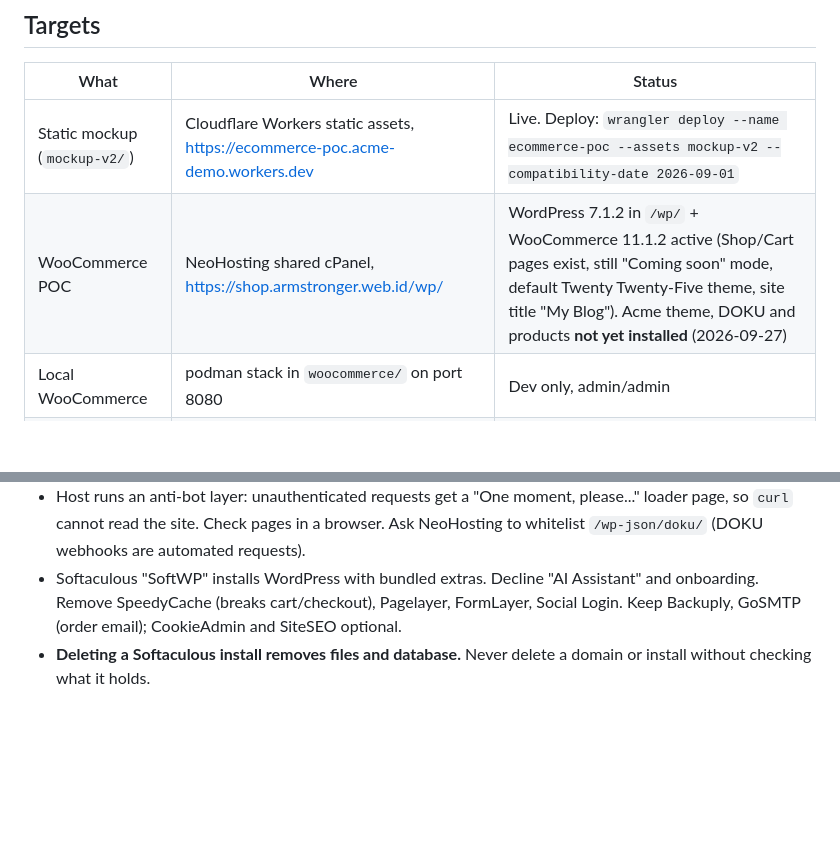
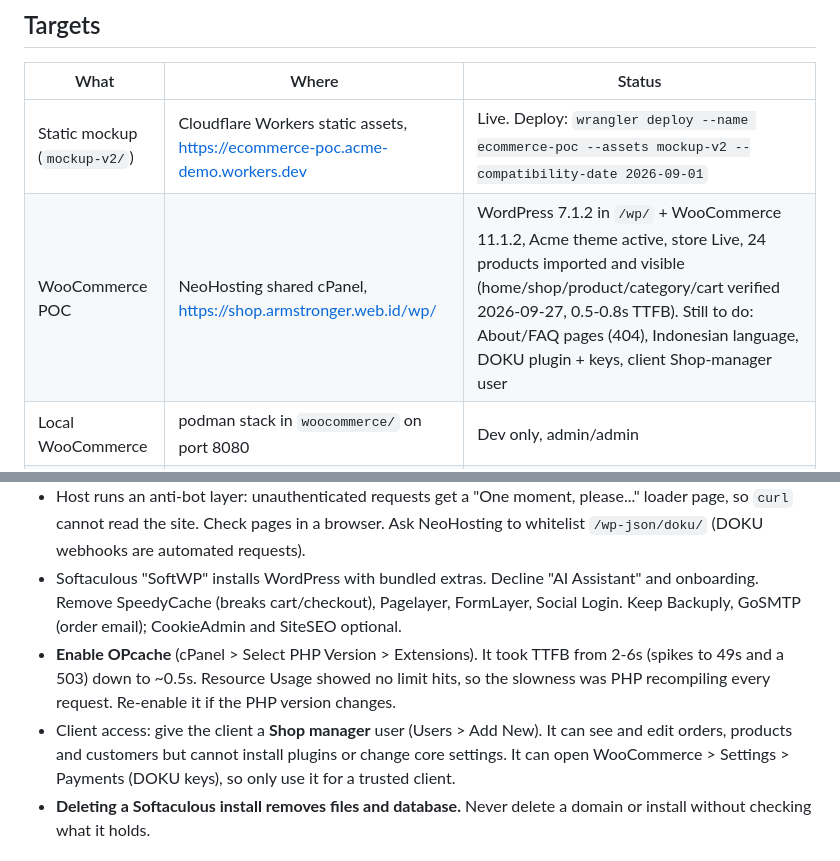
Before and after one commit to darwix/ecommerce-poc, a Markdown page: DEPLOYMENT.md, 2 parts joined by grey strips. GitHub-like rendering; blank space fills up the shorter version.

Commit message:
DEPLOYMENT: store live on host, OPcache fix, client access

```diff
--- a/DEPLOYMENT.md
+++ b/DEPLOYMENT.md
@@ -7,7 +7,7 @@ Living record of how the Acme POC is hosted. Update it whenever something change
 | What | Where | Status |
 |---|---|---|
 | Static mockup (`mockup-v2/`) | Cloudflare Workers static assets, https://ecommerce-poc.acme-demo.workers.dev | Live. Deploy: `wrangler deploy --name ecommerce-poc --assets mockup-v2 --compatibility-date 2026-09-01` |
-| WooCommerce POC | NeoHosting shared cPanel, https://shop.armstronger.web.id/wp/ | WordPress 7.1.2 in `/wp/` + WooCommerce 11.1.2 active (Shop/Cart pages exist, still "Coming soon" mode, default Twenty Twenty-Five theme, site title "My Blog"). Acme theme, DOKU and products **not yet installed** (2026-09-27) |
+| WooCommerce POC | NeoHosting shared cPanel, https://shop.armstronger.web.id/wp/ | WordPress 7.1.2 in `/wp/` + WooCommerce 11.1.2, Acme theme active, store Live, 24 products imported and visible (home/shop/product/category/cart verified 2026-09-27, 0.5-0.8s TTFB). Still to do: About/FAQ pages (404), Indonesian language, DOKU plugin + keys, client Shop-manager user |
 | Local WooCommerce | podman stack in `woocommerce/` on port 8080 | Dev only, admin/admin |
 | VPS package | `woocommerce/deploy/` (Docker compose + Caddy) | Written, never run. Alternative if shared hosting fails |
 
@@ -18,6 +18,8 @@ Living record of how the Acme POC is hosted. Update it whenever something change
 - PHP 8.2 (needs 8.1+). Set `memory_limit` >= 256M. Extensions: mysqli, curl, mbstring, gd/imagick, zip, intl, xml.
 - Host runs an anti-bot layer: unauthenticated requests get a "One moment, please..." loader page, so `curl` cannot read the site. Check pages in a browser. Ask NeoHosting to whitelist `/wp-json/doku/` (DOKU webhooks are automated requests).
 - Softaculous "SoftWP" installs WordPress with bundled extras. Decline "AI Assistant" and onboarding. Remove SpeedyCache (breaks cart/checkout), Pagelayer, FormLayer, Social Login. Keep Backuply, GoSMTP (order email); CookieAdmin and SiteSEO optional.
+- **Enable OPcache** (cPanel > Select PHP Version > Extensions). It took TTFB from 2-6s (spikes to 49s and a 503) down to ~0.5s. Resource Usage showed no limit hits, so the slowness was PHP recompiling every request. Re-enable it if the PHP version changes.
+- Client access: give the client a **Shop manager** user (Users > Add New). It can see and edit orders, products and customers but cannot install plugins or change core settings. It can open WooCommerce > Settings > Payments (DOKU keys), so only use it for a trusted client.
 - **Deleting a Softaculous install removes files and database.** Never delete a domain or install without checking what it holds.
 
 ## DNS (Cloudflare)
```
